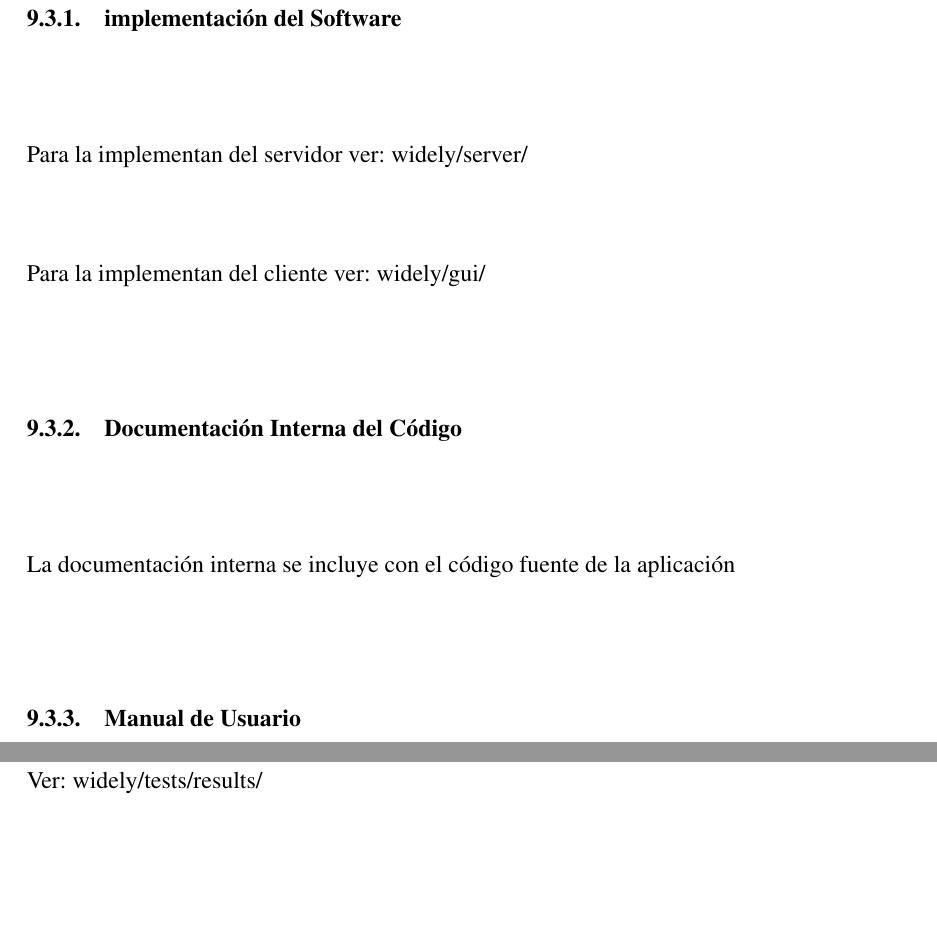
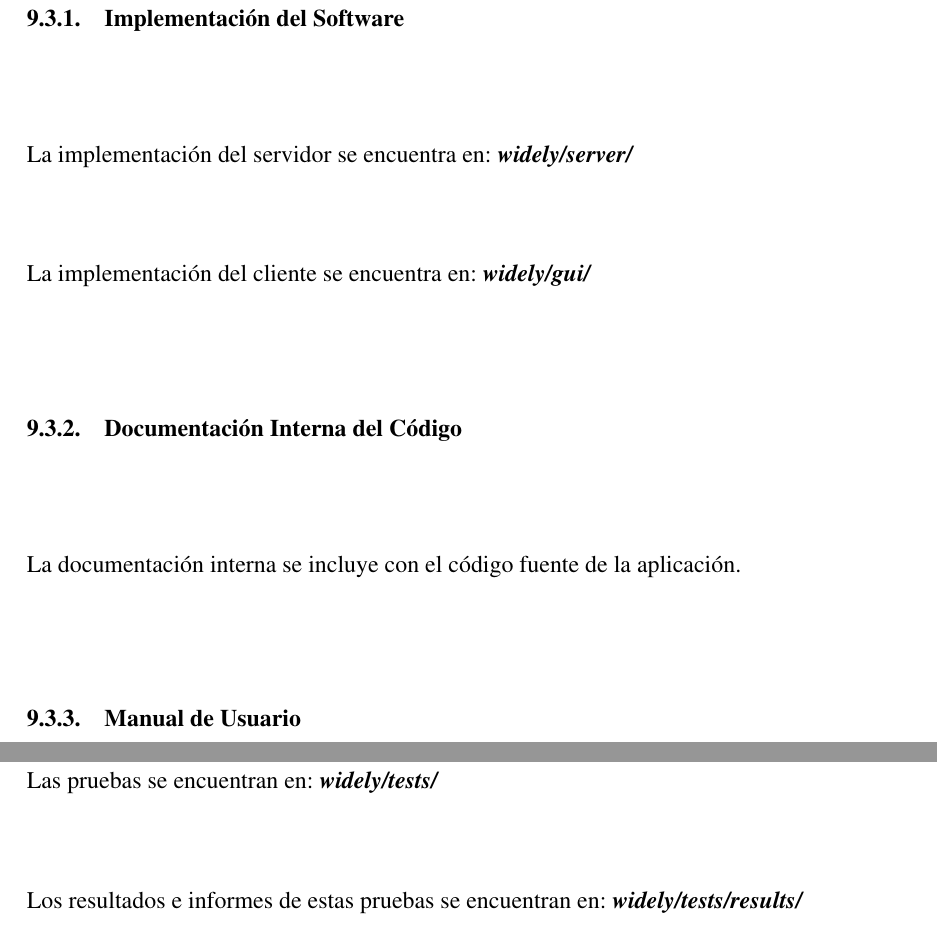
Before and after one commit to juantascon/widely, a LaTeX thesis (doc/thesis/widely.tex, which reads doc/thesis/content/ide-web.tex): two parts of pages 63 and 64 of 74, joined at a grey line, cut so that both start at the same text, the shorter picture padded with empty space. Compiled offline with pdfLaTeX.

Commit message:
doc/thesis/content: 	agradecimientos: improved 	marco-referencia: update 	portada: update

```diff
--- a/doc/thesis/content/ide-web.tex
+++ b/doc/thesis/content/ide-web.tex
@@ -290,19 +290,19 @@ Por esta razón para la realización del proyecto se ha tomado la decisión de n
 
 \newpage
 
-\subsection{implementación}
+\subsection{Implementación}
 
 
-\subsubsection{implementación del Software}
+\subsubsection{Implementación del Software}
 
-Para la implementan del servidor ver: widely/server/
+La implementación del servidor se encuentra en: \textit{\textbf{widely/server/}}
 
-Para la implementan del cliente ver: widely/gui/
+La implementación del cliente se encuentra en: \textit{\textbf{widely/gui/}}
 
 
 \subsubsection{Documentación Interna del Código}
 
-La documentación interna se incluye con el código fuente de la aplicación
+La documentación interna se incluye con el código fuente de la aplicación.
 
 
 \subsubsection{Manual de Usuario}
@@ -312,4 +312,6 @@ El manual de usuario se encuentra en: widely/doc/manual/
 
 \subsection{Pruebas}
 
-Ver: widely/tests/results/
+Las pruebas se encuentran en: \textit{\textbf{widely/tests/}}
+
+Los resultados e informes de estas pruebas se encuentran en: \textit{\textbf{widely/tests/results/}}
```
Also changed, not shown: doc/thesis/content/agradecimientos.tex (+1 -1 lines), doc/thesis/content/marco-referencia.tex (+1 -1 lines), doc/thesis/content/portada.tex (+2 -2 lines), doc/thesis/content/ide-web.tex (2 more changed lines).
